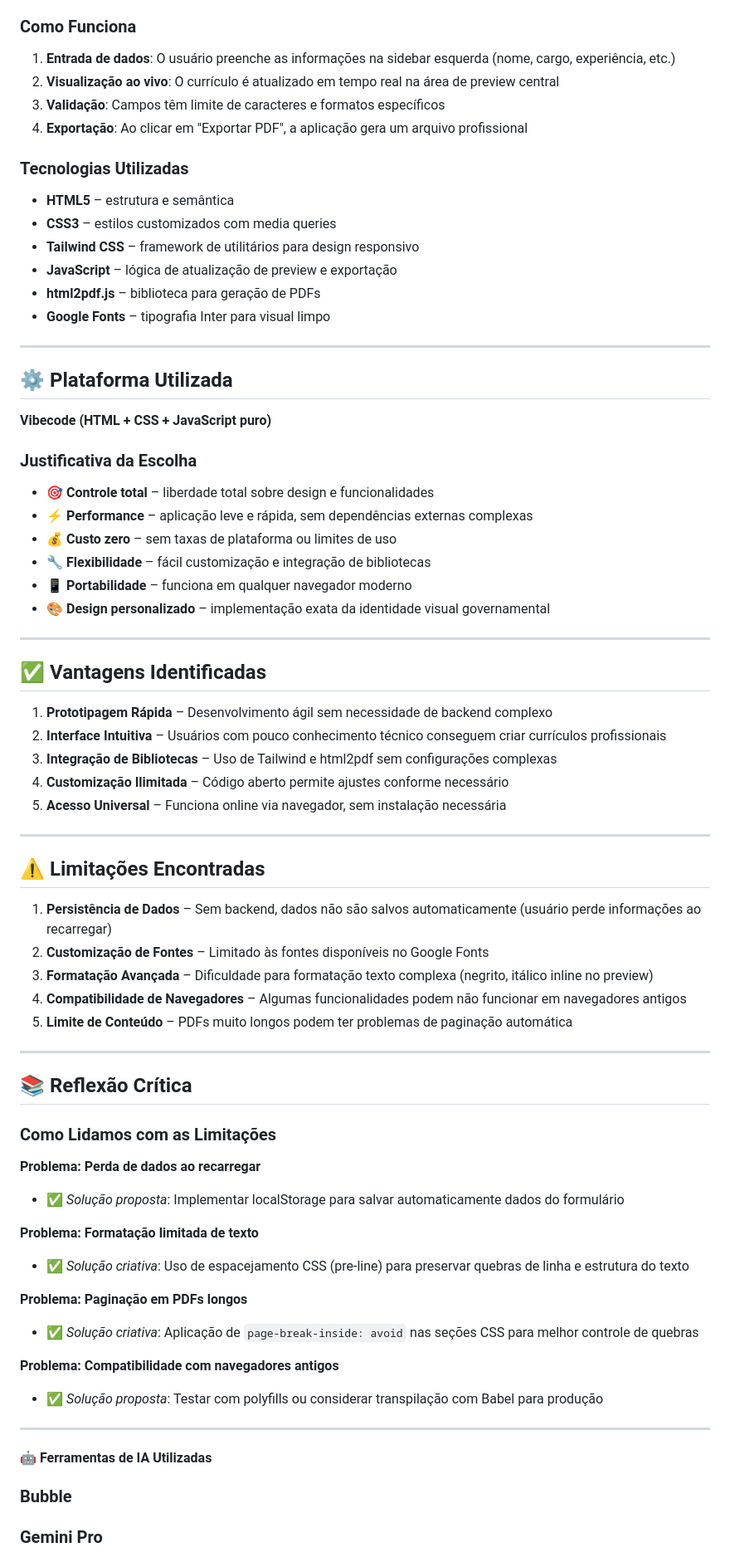
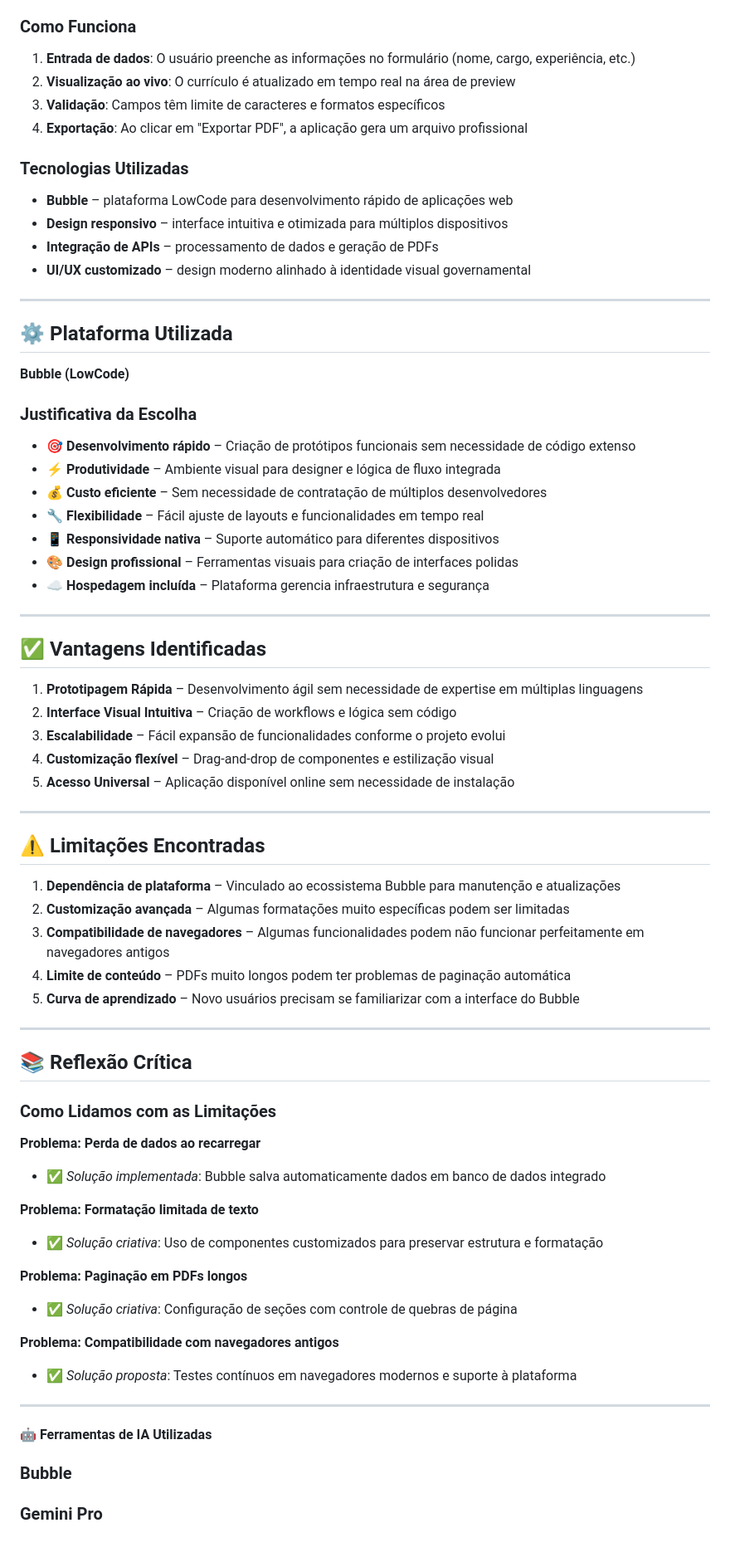
Before and after one commit to GuilhermeGPF0601/engenhariaDePromptAplicacoesAI, a Markdown page: projetoModulo3/README.md, the part around one of its changes. Shown at 83% size. Rendered like a GitHub page.

Commit message:
Atualizar README: alterar plataforma de Vibecode para Bubble (LowCode)

```diff
--- a/projetoModulo3/README.md
+++ b/projetoModulo3/README.md
@@ -26,55 +26,53 @@ O projeto visa desenvolver uma aplicação web que permita aos usuários criar e
 
 ### Como Funciona
 
-1. **Entrada de dados**: O usuário preenche as informações na sidebar esquerda (nome, cargo, experiência, etc.)
-2. **Visualização ao vivo**: O currículo é atualizado em tempo real na área de preview central
+1. **Entrada de dados**: O usuário preenche as informações no formulário (nome, cargo, experiência, etc.)
+2. **Visualização ao vivo**: O currículo é atualizado em tempo real na área de preview
 3. **Validação**: Campos têm limite de caracteres e formatos específicos
 4. **Exportação**: Ao clicar em "Exportar PDF", a aplicação gera um arquivo profissional
 
 ### Tecnologias Utilizadas
 
-- **HTML5** – estrutura e semântica
-- **CSS3** – estilos customizados com media queries
-- **Tailwind CSS** – framework de utilitários para design responsivo
-- **JavaScript** – lógica de atualização de preview e exportação
-- **html2pdf.js** – biblioteca para geração de PDFs
-- **Google Fonts** – tipografia Inter para visual limpo
+- **Bubble** – plataforma LowCode para desenvolvimento rápido de aplicações web
+- **Design responsivo** – interface intuitiva e otimizada para múltiplos dispositivos
+- **Integração de APIs** – processamento de dados e geração de PDFs
+- **UI/UX customizado** – design moderno alinhado à identidade visual governamental
 
 ---
 
 ## ⚙️ Plataforma Utilizada
 
-**Vibecode (HTML + CSS + JavaScript puro)**
+**Bubble (LowCode)**
 
 ### Justificativa da Escolha
 
-- 🎯 **Controle total** – liberdade total sobre design e funcionalidades
-- ⚡ **Performance** – aplicação leve e rápida, sem dependências externas complexas
-- 💰 **Custo zero** – sem taxas de plataforma ou limites de uso
-- 🔧 **Flexibilidade** – fácil customização e integração de bibliotecas
-- 📱 **Portabilidade** – funciona em qualquer navegador moderno
-- 🎨 **Design personalizado** – implementação exata da identidade visual governamental
+- 🎯 **Desenvolvimento rápido** – Criação de protótipos funcionais sem necessidade de código extenso
+- ⚡ **Produtividade** – Ambiente visual para designer e lógica de fluxo integrada
+- 💰 **Custo eficiente** – Sem necessidade de contratação de múltiplos desenvolvedores
+- 🔧 **Flexibilidade** – Fácil ajuste de layouts e funcionalidades em tempo real
+- 📱 **Responsividade nativa** – Suporte automático para diferentes dispositivos
+- 🎨 **Design profissional** – Ferramentas visuais para criação de interfaces polidas
+- ☁️ **Hospedagem incluída** – Plataforma gerencia infraestrutura e segurança
 
 ---
 
-
 ## ✅ Vantagens Identificadas
 
-1. **Prototipagem Rápida** – Desenvolvimento ágil sem necessidade de backend complexo
-2. **Interface Intuitiva** – Usuários com pouco conhecimento técnico conseguem criar currículos profissionais
-3. **Integração de Bibliotecas** – Uso de Tailwind e html2pdf sem configurações complexas
-4. **Customização Ilimitada** – Código aberto permite ajustes conforme necessário
-5. **Acesso Universal** – Funciona online via navegador, sem instalação necessária
+1. **Prototipagem Rápida** – Desenvolvimento ágil sem necessidade de expertise em múltiplas linguagens
+2. **Interface Visual Intuitiva** – Criação de workflows e lógica sem código
+3. **Escalabilidade** – Fácil expansão de funcionalidades conforme o projeto evolui
+4. **Customização flexível** – Drag-and-drop de componentes e estilização visual
+5. **Acesso Universal** – Aplicação disponível online sem necessidade de instalação
 
 ---
 
 ## ⚠️ Limitações Encontradas
 
-1. **Persistência de Dados** – Sem backend, dados não são salvos automaticamente (usuário perde informações ao recarregar)
-2. **Customização de Fontes** – Limitado às fontes disponíveis no Google Fonts
-3. **Formatação Avançada** – Dificuldade para formatação texto complexa (negrito, itálico inline no preview)
-4. **Compatibilidade de Navegadores** – Algumas funcionalidades podem não funcionar em navegadores antigos
-5. **Limite de Conteúdo** – PDFs muito longos podem ter problemas de paginação automática
+1. **Dependência de plataforma** – Vinculado ao ecossistema Bubble para manutenção e atualizações
+2. **Customização avançada** – Algumas formatações muito específicas podem ser limitadas
+3. **Compatibilidade de navegadores** – Algumas funcionalidades podem não funcionar perfeitamente em navegadores antigos
+4. **Limite de conteúdo** – PDFs muito longos podem ter problemas de paginação automática
+5. **Curva de aprendizado** – Novo usuários precisam se familiarizar com a interface do Bubble
 
 ---
 
@@ -83,19 +81,21 @@ O projeto visa desenvolver uma aplicação web que permita aos usuários criar e
 ### Como Lidamos com as Limitações
 
 **Problema: Perda de dados ao recarregar**
-- ✅ *Solução proposta*: Implementar localStorage para salvar automaticamente dados do formulário
+- ✅ *Solução implementada*: Bubble salva automaticamente dados em banco de dados integrado
 
 **Problema: Formatação limitada de texto**
-- ✅ *Solução criativa*: Uso de espacejamento CSS (pre-line) para preservar quebras de linha e estrutura do texto
+- ✅ *Solução criativa*: Uso de componentes customizados para preservar estrutura e formatação
 
 **Problema: Paginação em PDFs longos**
-- ✅ *Solução criativa*: Aplicação de `page-break-inside: avoid` nas seções CSS para melhor controle de quebras
+- ✅ *Solução criativa*: Configuração de seções com controle de quebras de página
 
 **Problema: Compatibilidade com navegadores antigos**
-- ✅ *Solução proposta*: Testar com polyfills ou considerar transpilação com Babel para produção
+- ✅ *Solução proposta*: Testes contínuos em navegadores modernos e suporte à plataforma
 
 ---
+
 #### 🤖 Ferramentas de IA Utilizadas
+
 ### **Bubble**
 
 ### **Gemini Pro**
```
Also changed, not shown: other parts of projetoModulo3/README.md (+12 -12 lines).
